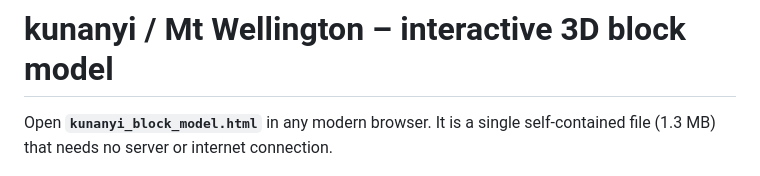
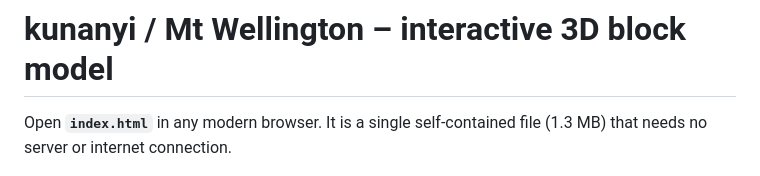
Before and after one commit to mwil2921/3D_Map, a Markdown page: README.md, the part around the change. GitHub-like rendering.

```diff
--- a/README.md
+++ b/README.md
@@ -1,6 +1,6 @@
 # kunanyi / Mt Wellington – interactive 3D block model
 
-Open **`kunanyi_block_model.html`** in any modern browser. It is a single self-contained file (1.3 MB) that needs no server or internet connection.
+Open **`index.html`** in any modern browser. It is a single self-contained file (1.3 MB) that needs no server or internet connection.
 
 ![Initial view](kunanyi_preview.png)
 
```
